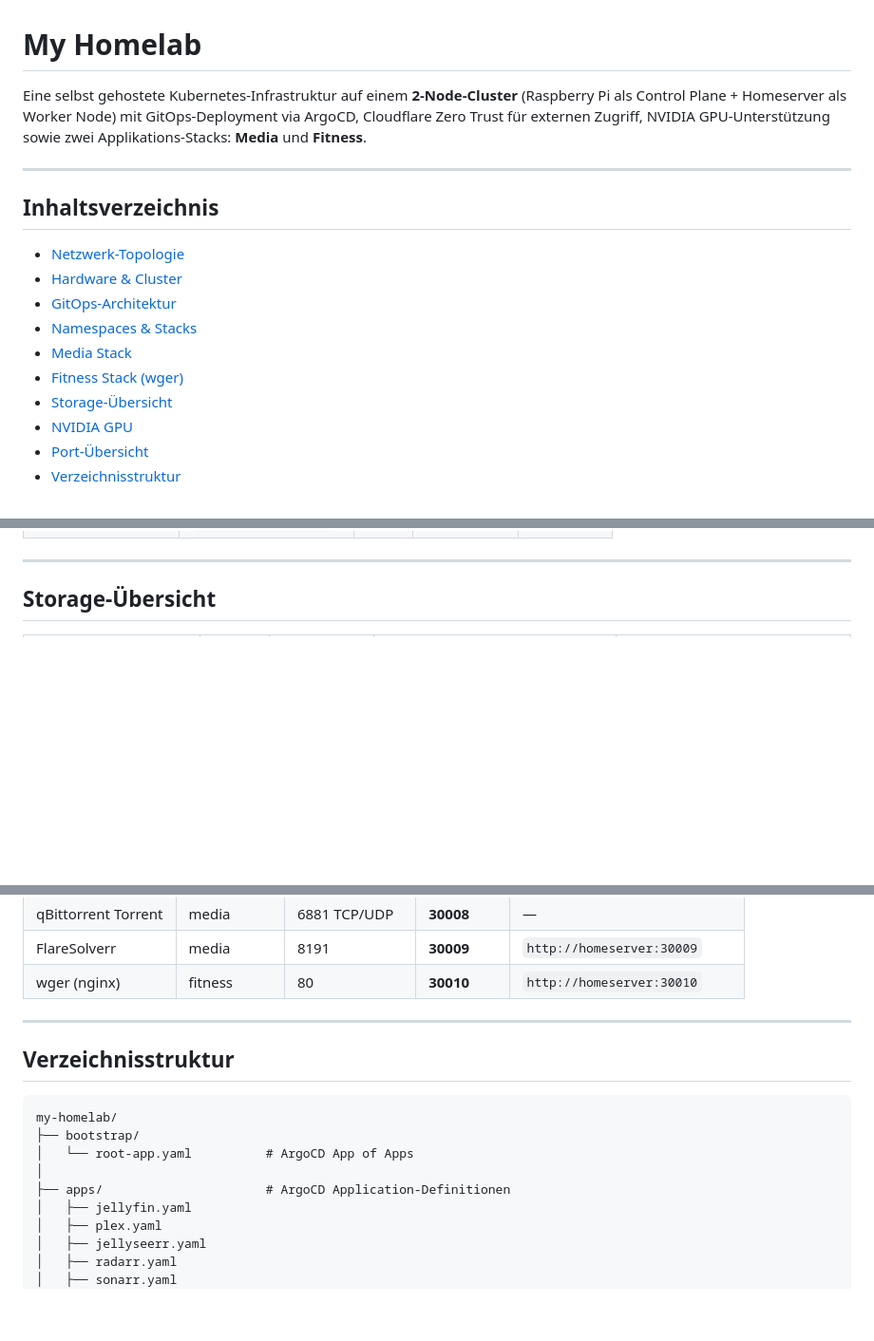
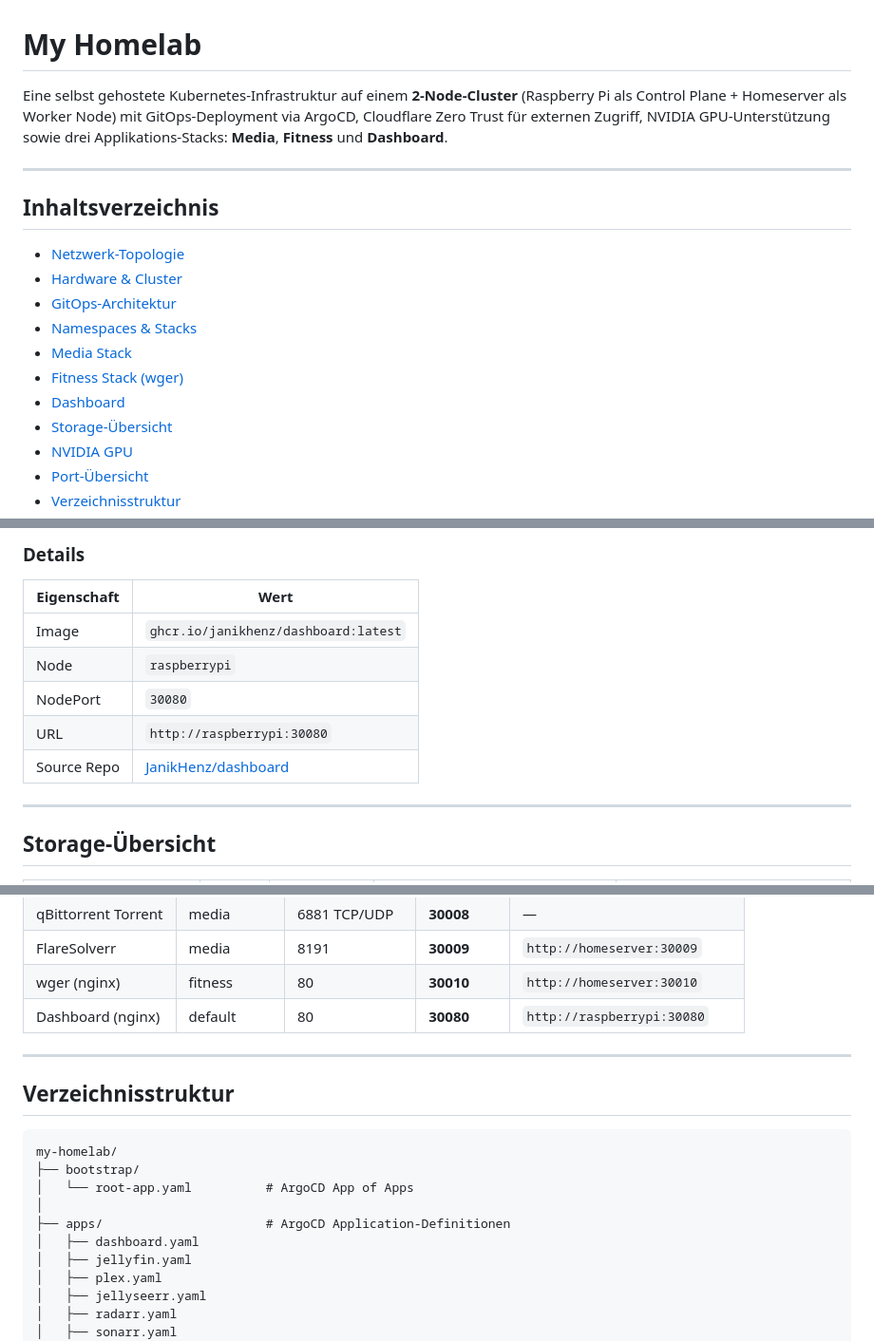
Before and after one commit to JanikHenz/my-homelab, a Markdown page: README.md, 3 parts joined by grey strips. Shown at 95% size. Rendered like a GitHub page; blank space fills up the shorter version.

Commit message:
docs: readme errweitern

```diff
--- a/README.md
+++ b/README.md
@@ -1,6 +1,6 @@
 # My Homelab
 
-Eine selbst gehostete Kubernetes-Infrastruktur auf einem **2-Node-Cluster** (Raspberry Pi als Control Plane + Homeserver als Worker Node) mit GitOps-Deployment via ArgoCD, Cloudflare Zero Trust für externen Zugriff, NVIDIA GPU-Unterstützung sowie zwei Applikations-Stacks: **Media** und **Fitness**.
+Eine selbst gehostete Kubernetes-Infrastruktur auf einem **2-Node-Cluster** (Raspberry Pi als Control Plane + Homeserver als Worker Node) mit GitOps-Deployment via ArgoCD, Cloudflare Zero Trust für externen Zugriff, NVIDIA GPU-Unterstützung sowie drei Applikations-Stacks: **Media**, **Fitness** und **Dashboard**.
 
 ---
 
@@ -12,6 +12,7 @@ Eine selbst gehostete Kubernetes-Infrastruktur auf einem **2-Node-Cluster** (Ras
 - [Namespaces & Stacks](#namespaces--stacks)
 - [Media Stack](#media-stack)
 - [Fitness Stack (wger)](#fitness-stack-wger)
+- [Dashboard](#dashboard)
 - [Storage-Übersicht](#storage-übersicht)
 - [NVIDIA GPU](#nvidia-gpu)
 - [Port-Übersicht](#port-übersicht)
@@ -291,3 +322,12 @@ flowchart TD
+### Details
+
+| Eigenschaft | Wert                                                          |
+| ----------- | ------------------------------------------------------------- |
+| Image       | `ghcr.io/janikhenz/dashboard:latest`                          |
+| Node        | `raspberrypi`                                                 |
+| NodePort    | `30080`                                                       |
+| URL         | `http://raspberrypi:30080`                                    |
+| Source Repo | [JanikHenz/dashboard](https://github.com/JanikHenz/dashboard) |
 
 ---
 
@@ -365,6 +405,7 @@ flowchart TD
 | qBittorrent Torrent | media     | 6881 TCP/UDP   | **30008** | —                             |
 | FlareSolverr        | media     | 8191           | **30009** | `http://homeserver:30009`     |
 | wger (nginx)        | fitness   | 80             | **30010** | `http://homeserver:30010`     |
+| Dashboard (nginx)   | default   | 80             | **30080** | `http://raspberrypi:30080`    |
 
 ---
 
@@ -376,6 +417,7 @@ my-homelab/
 │   └── root-app.yaml          # ArgoCD App of Apps
 │
 ├── apps/                      # ArgoCD Application-Definitionen
+│   ├── dashboard.yaml
 │   ├── jellyfin.yaml
 │   ├── plex.yaml
 │   ├── jellyseerr.yaml
```
Also changed, not shown: other parts of README.md (+39 -8 lines).
